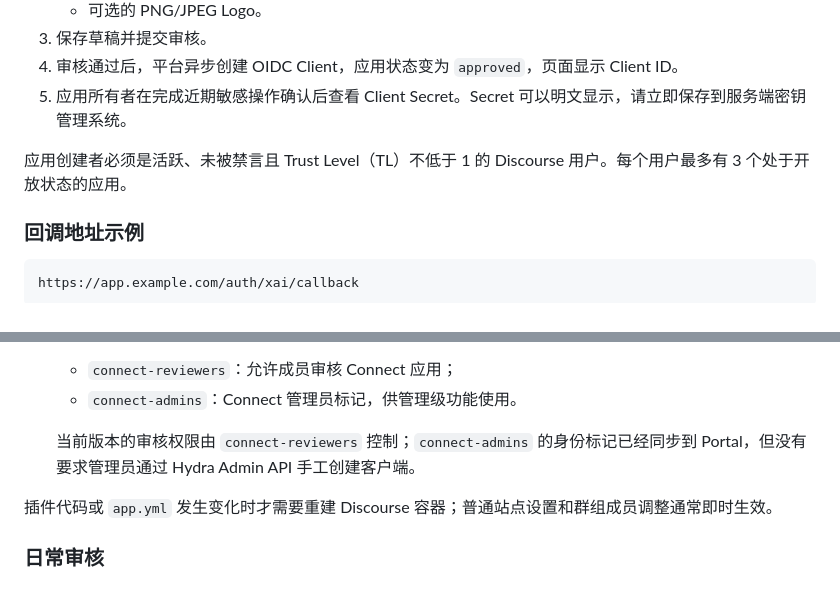
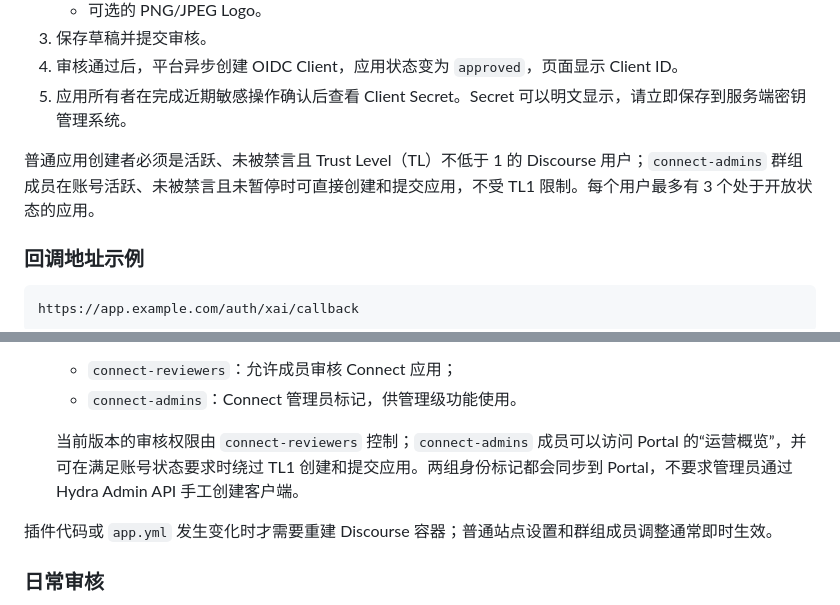
Before and after one commit to puremixai/open-xai-connect, a Markdown page: README.md, 2 parts joined by grey strips. Rendered like a GitHub page.

Commit message:
docs: document admin application eligibility

```diff
--- a/README.md
+++ b/README.md
@@ -29,7 +29,7 @@ XAI Connect 当前面向服务端 Web 应用，使用 OIDC Authorization Code +
 4. 审核通过后，平台异步创建 OIDC Client，应用状态变为 `approved`，页面显示 Client ID。
 5. 应用所有者在完成近期敏感操作确认后查看 Client Secret。Secret 可以明文显示，请立即保存到服务端密钥管理系统。
 
-应用创建者必须是活跃、未被禁言且 Trust Level（TL）不低于 1 的 Discourse 用户。每个用户最多有 3 个处于开放状态的应用。
+普通应用创建者必须是活跃、未被禁言且 Trust Level（TL）不低于 1 的 Discourse 用户；`connect-admins` 群组成员在账号活跃、未被禁言且未暂停时可直接创建和提交应用，不受 TL1 限制。每个用户最多有 3 个处于开放状态的应用。
 
 ### 回调地址示例
 
@@ -318,7 +318,7 @@ go run ./examples/go-client revoke <token>
    - `connect-reviewers`：允许成员审核 Connect 应用；
    - `connect-admins`：Connect 管理员标记，供管理级功能使用。
 
-   当前版本的审核权限由 `connect-reviewers` 控制；`connect-admins` 的身份标记已经同步到 Portal，但没有要求管理员通过 Hydra Admin API 手工创建客户端。
+   当前版本的审核权限由 `connect-reviewers` 控制；`connect-admins` 成员可以访问 Portal 的“运营概览”，并可在满足账号状态要求时绕过 TL1 创建和提交应用。两组身份标记都会同步到 Portal，不要求管理员通过 Hydra Admin API 手工创建客户端。
 
 插件代码或 `app.yml` 发生变化时才需要重建 Discourse 容器；普通站点设置和群组成员调整通常即时生效。
 
```
Also changed, not shown: docs/integration-guide.md (+1 -1 lines), 1 other file.
